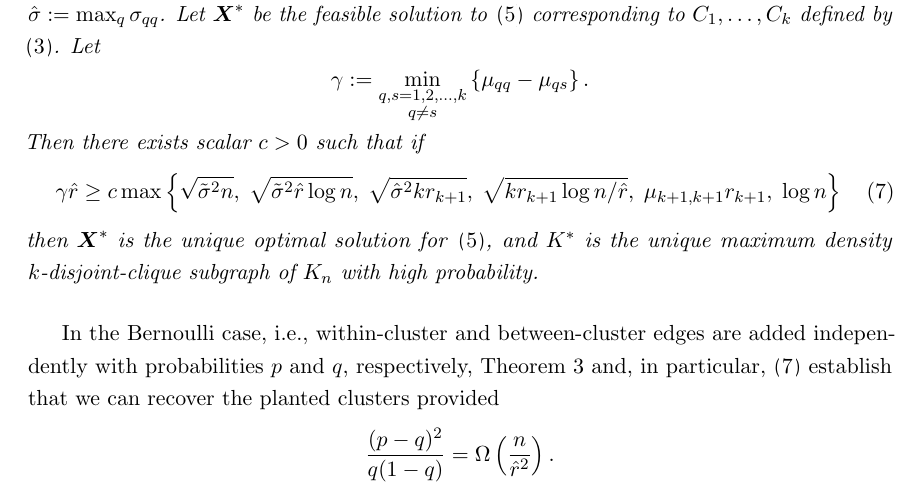
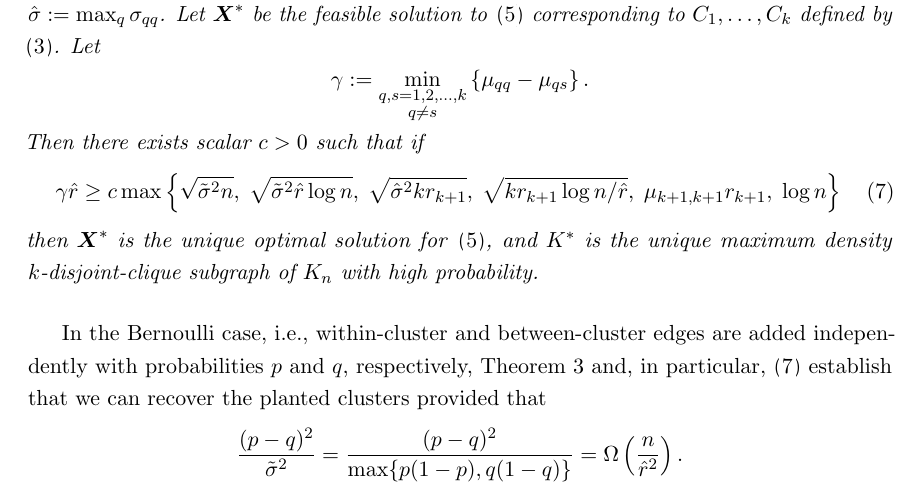
Before and after one commit to bpames/SKDC, a LaTeX paper (Manuscript/SKDC-man.tex): part of page 10 of 33, cut so that both start at the same text. Compiled offline with pdfLaTeX.

Commit message:
Fix easy case discussion.

```diff
--- a/Manuscript/SKDC-man.tex
+++ b/Manuscript/SKDC-man.tex
@@ -807,9 +807,9 @@ known to be clusterable by \eqref{eq: kdc sdp}. We have the following theorem.
 In the %homogeneous
 Bernoulli case, i.e., within-cluster and between-cluster edges are added independently with probabilities $p$ and $q$, respectively, Theorem~\ref{thm: rec} and, in particular,
 \eqref{eq:smallest_largest} establish that we can recover the planted
-clusters provided
+clusters provided that
 \[
-	\frac{(p-q)^2}{q(1-q)} = \Omega\rbra{ \frac{ n }{\hat r^2}}.
+	\frac{(p-q)^2}{\tilde\sigma^2} = \frac{(p-q)^2}{\max\{p(1-p), q(1-q)\}} = \Omega\rbra{ \frac{ n }{\hat r^2}}.
 \]
 This result agrees with the Easy Regime for cluster recovery
 proposed by \cite{chen2014statistical}, where a polynomial-time
```
Also changed, not shown: Manuscript/SKDC-man.pdf, 3 other files.
